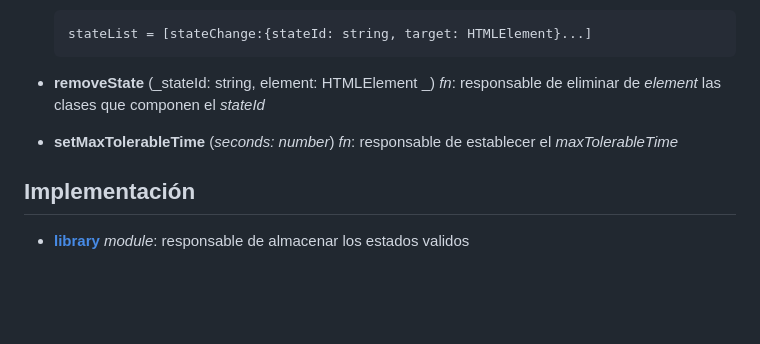
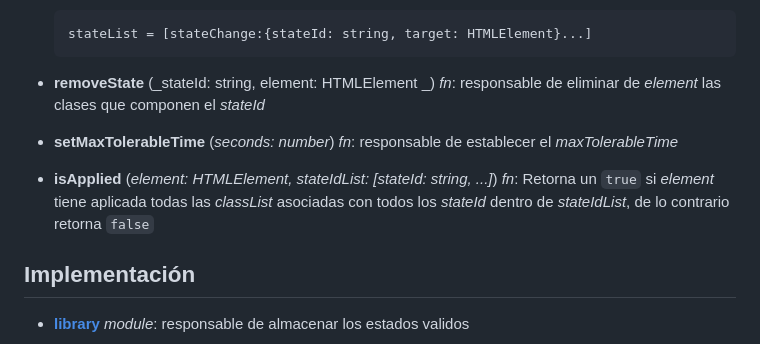
Before and after one commit to MoraMartin99/equisCero, a Markdown page: docs/display/states.md, the part around one of its changes. Rendered like a GitHub page; blank space fills up the shorter version.

Commit message:
Upgrade display.states documentation

```diff
--- a/docs/display/states.md
+++ b/docs/display/states.md
@@ -15,6 +15,8 @@ Responsable de almacenar, aplicar y eliminar los estados como _class_, _transiti
 -   **removeState** (_stateId: string, element: HTMLElement _) _fn_: responsable de eliminar de _element_ las clases que componen el _stateId_
 
 -   **setMaxTolerableTime** (_seconds: number_) _fn_: responsable de establecer el _maxTolerableTime_
+
+-   **isApplied** (_element: HTMLElement, stateIdList: [stateId: string, ...]_) _fn_: Retorna un `true` si _element_ tiene aplicada todas las _classList_ asociadas con todos los _stateId_ dentro de _stateIdList_, de lo contrario retorna `false`
 
 ## Implementación
 
```
Also changed, not shown: other parts of docs/display/states.md (+1 -1 lines).
